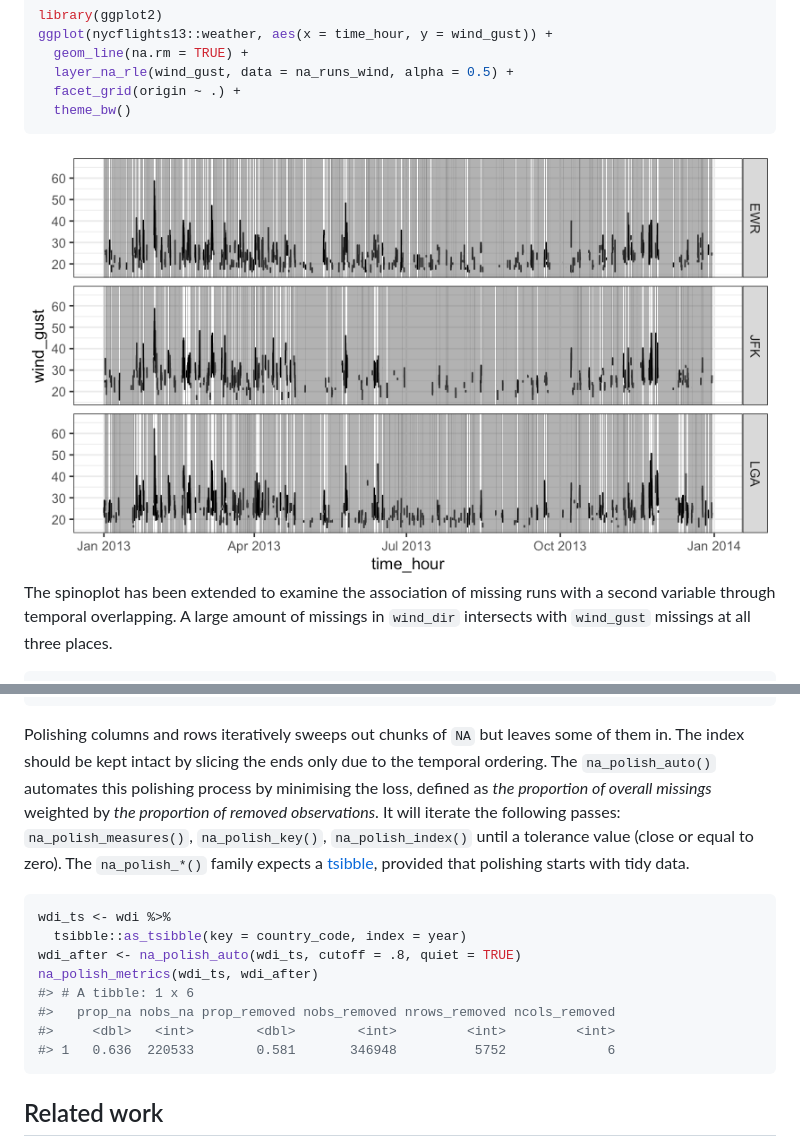
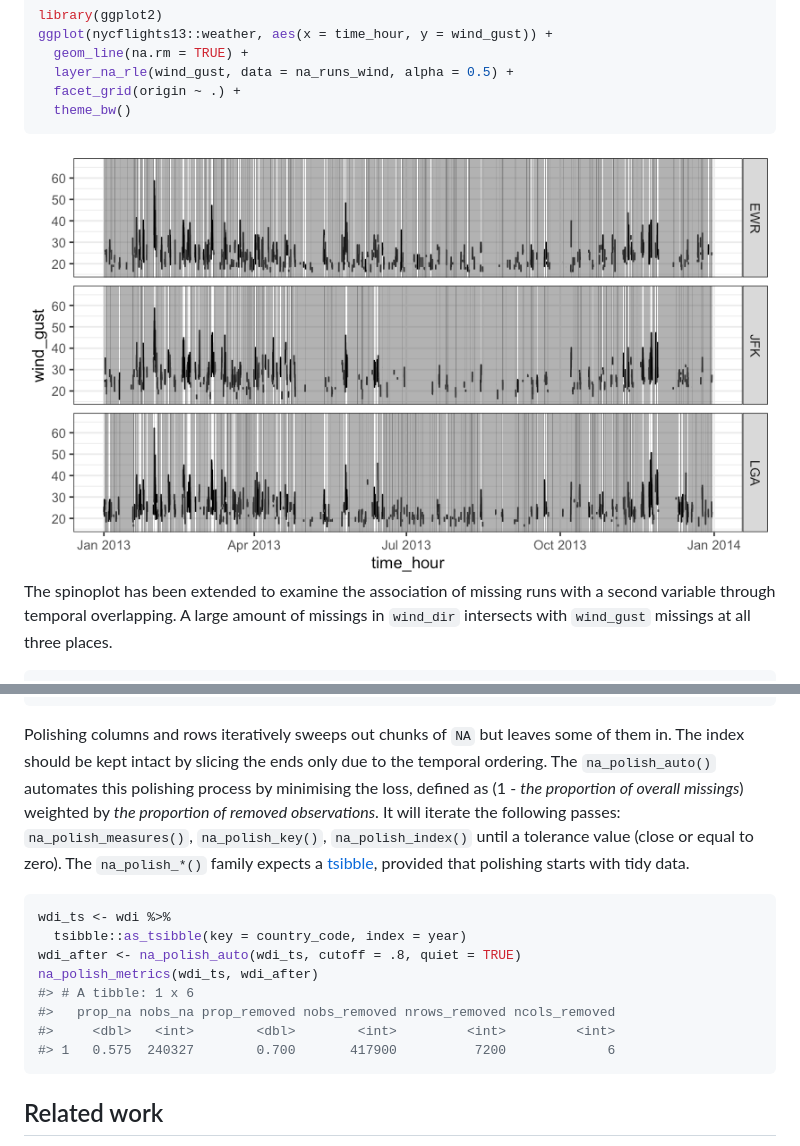
Before and after one commit to earowang/mists, a Markdown page: README.md, 2 parts joined by grey strips. Drawn GitHub-style; pictures changed too: man/figures/README-layerplot-1.png.

Commit message:
correct loss definition

````diff
--- a/README.md
+++ b/README.md
@@ -123,8 +123,8 @@ missing. We would end up with no data if using listwise deletion.
 Polishing columns and rows iteratively sweeps out chunks of `NA` but
 leaves some of them in. The index should be kept intact by slicing the
 ends only due to the temporal ordering. The `na_polish_auto()` automates
-this polishing process by minimising the loss, defined as *the
-proportion of overall missings* weighted by *the proportion of removed
+this polishing process by minimising the loss, defined as (1 - *the
+proportion of overall missings*) weighted by *the proportion of removed
 observations*. It will iterate the following passes:
 `na_polish_measures()`, `na_polish_key()`, `na_polish_index()` until a
 tolerance value (close or equal to zero). The `na_polish_*()` family
@@ -139,7 +139,7 @@ na_polish_metrics(wdi_ts, wdi_after)
 #> # A tibble: 1 x 6
 #>   prop_na nobs_na prop_removed nobs_removed nrows_removed ncols_removed
 #>     <dbl>   <int>        <dbl>        <int>         <int>         <int>
-#> 1   0.636  220533        0.581       346948          5752             6
+#> 1   0.575  240327        0.700       417900          7200             6
 ```
 
 ## Related work
````
Also changed, not shown: man/figures/README-rangeplot-1.png, 3 other files.
